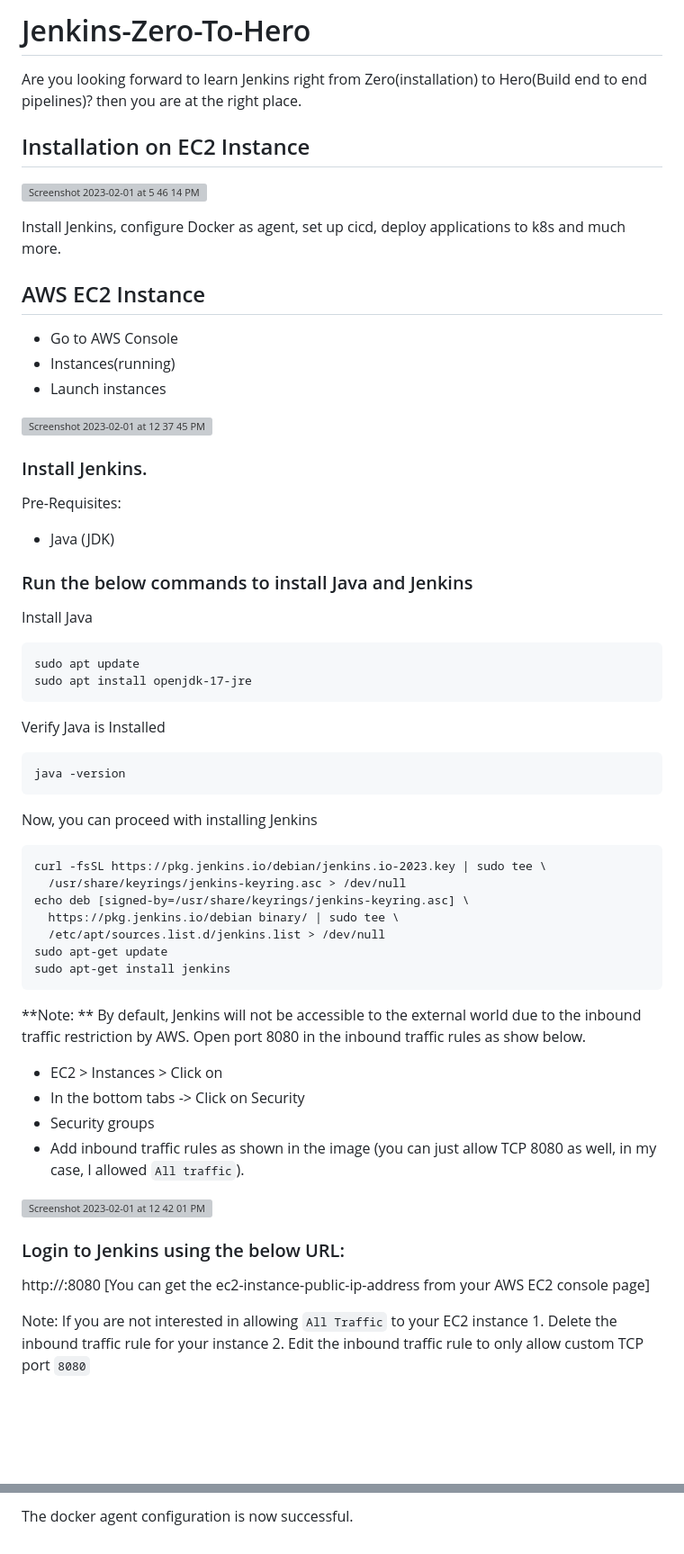
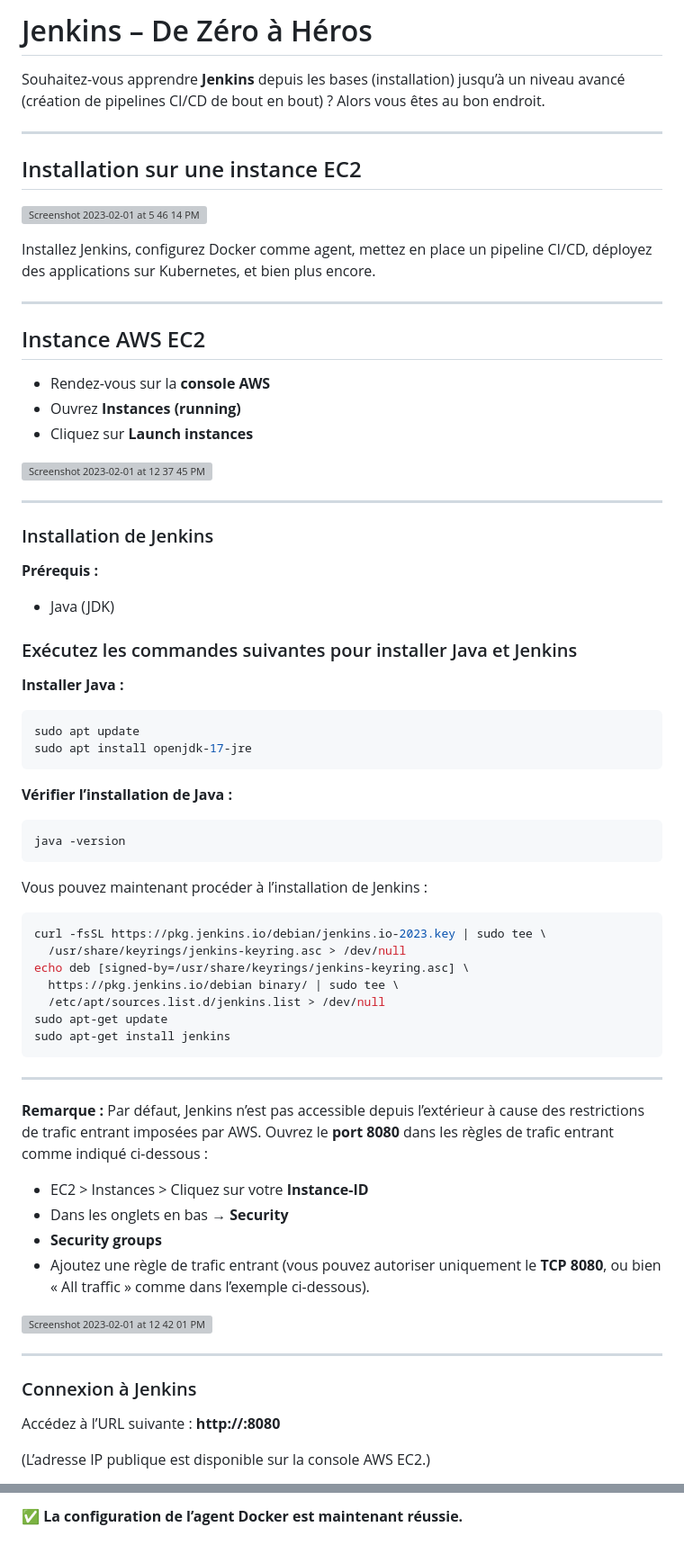
Before and after one commit to donaldte/Formation-Devops, a Markdown page: Jenkins-Zero-To-Hero/README.md, 2 parts joined by grey strips. Shown at 90% size. GitHub-like rendering; blank space fills up the shorter version; grey boxes are pictures that could not be loaded.

````diff
--- a/Jenkins-Zero-To-Hero/README.md
+++ b/Jenkins-Zero-To-Hero/README.md
@@ -1,46 +1,52 @@
-# Jenkins-Zero-To-Hero
+# Jenkins – De Zéro à Héros
 
-Are you looking forward to learn Jenkins right from Zero(installation) to Hero(Build end to end pipelines)? then you are at the right place.
+Souhaitez-vous apprendre **Jenkins** depuis les bases (installation) jusqu’à un niveau avancé (création de pipelines CI/CD de bout en bout) ?
+Alors vous êtes au bon endroit.
 
-## Installation on EC2 Instance
+---
 
-
+## Installation sur une instance EC2
 
 ![Screenshot 2023-02-01 at 5 46 14 PM](https://user-images.githubusercontent.com/43399466/216040281-6c8b89c3-8c22-4620-ad1c-8edd78eb31ae.png)
 
-Install Jenkins, configure Docker as agent, set up cicd, deploy applications to k8s and much more.
+Installez Jenkins, configurez Docker comme agent, mettez en place un pipeline CI/CD, déployez des applications sur Kubernetes, et bien plus encore.
 
-## AWS EC2 Instance
+---
 
-- Go to AWS Console
-- Instances(running)
-- Launch instances
+## Instance AWS EC2
+
+* Rendez-vous sur la **console AWS**
+* Ouvrez **Instances (running)**
+* Cliquez sur **Launch instances**
 
 <img width="994" alt="Screenshot 2023-02-01 at 12 37 45 PM" src="https://user-images.githubusercontent.com/43399466/215974891-196abfe9-ace0-407b-abd2-adcffe218e3f.png">
 
-### Install Jenkins.
+---
 
-Pre-Requisites:
- - Java (JDK)
+### Installation de Jenkins
 
-### Run the below commands to install Java and Jenkins
+**Prérequis :**
 
-Install Java
+* Java (JDK)
 
-```
+### Exécutez les commandes suivantes pour installer Java et Jenkins
+
+**Installer Java :**
+
+```bash
 sudo apt update
 sudo apt install openjdk-17-jre
 ```
 
-Verify Java is Installed
+**Vérifier l’installation de Java :**
 
-```
+```bash
 java -version
 ```
 
-Now, you can proceed with installing Jenkins
+Vous pouvez maintenant procéder à l’installation de Jenkins :
 
-```
+```bash
 curl -fsSL https://pkg.jenkins.io/debian/jenkins.io-2023.key | sudo tee \
   /usr/share/keyrings/jenkins-keyring.asc > /dev/null
 echo deb [signed-by=/usr/share/keyrings/jenkins-keyring.asc] \
@@ -50,21 +56,25 @@ sudo apt-get update
 sudo apt-get install jenkins
 ```
 
-**Note: ** By default, Jenkins will not be accessible to the external world due to the inbound traffic restriction by AWS. Open port 8080 in the inbound traffic rules as show below.
+---
 
-- EC2 > Instances > Click on <Instance-ID>
-- In the bottom tabs -> Click on Security
-- Security groups
-- Add inbound traffic rules as shown in the image (you can just allow TCP 8080 as well, in my case, I allowed `All traffic`).
+**Remarque :**
+Par défaut, Jenkins n’est pas accessible depuis l’extérieur à cause des restrictions de trafic entrant imposées par AWS.
+Ouvrez le **port 8080** dans les règles de trafic entrant comme indiqué ci-dessous :
+
+* EC2 > Instances > Cliquez sur votre **Instance-ID**
+* Dans les onglets en bas → **Security**
+* **Security groups**
+* Ajoutez une règle de trafic entrant (vous pouvez autoriser uniquement le **TCP 8080**, ou bien « All traffic » comme dans l’exemple ci-dessous).
 
 <img width="1187" alt="Screenshot 2023-02-01 at 12 42 01 PM" src="https://user-images.githubusercontent.com/43399466/215975712-2fc569cb-9d76-49b4-9345-d8b62187aa22.png">
 
+---
 
-### Login to Jenkins using the below URL:
+### Connexion à Jenkins
 
-http://<ec2-instance-public-ip-address>:8080    [You can get the ec2-instance-public-ip-address from your AWS EC2 console page]
+Accédez à l’URL suivante :
+**http://<adresse-IP-publique-ec2>:8080**
 
-Note: If you are not interested in allowing `All Traffic` to your EC2 instance
-      1. Delete the inbound traffic rule for your instance
-      2. Edit the inbound traffic rule to only allow custom TCP port `8080`
+(L’adresse IP publique est disponible sur la console AWS EC2.)
 
@@ -128,3 +157,3 @@ http://<ec2-instance-public-ip>:8080/restart
 ```
 
-The docker agent configuration is now successful.
+✅ **La configuration de l’agent Docker est maintenant réussie.**
````
Also changed, not shown: other parts of Jenkins-Zero-To-Hero/README.md (+40 -21 lines).
